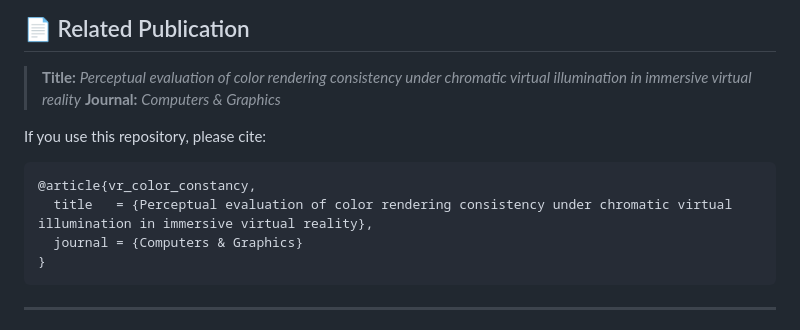
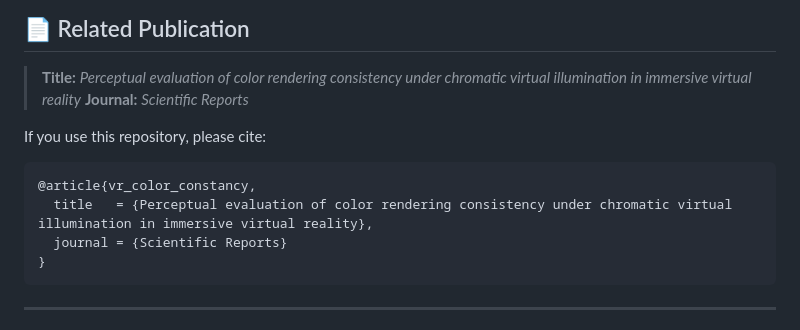
Before and after one commit to francisco-diaz-barrancas/VR-Color-Adaptation, a Markdown page: README.md, the part around the change. Rendered like a GitHub page.

Commit message:
Update journal reference in README

````diff
--- a/README.md
+++ b/README.md
@@ -8,14 +8,14 @@ The system has been developed in Unity and enables controlled perceptual experim
 ## 📄 Related Publication
 
 > **Title:** *Perceptual evaluation of color rendering consistency under chromatic virtual illumination in immersive virtual reality*
-> **Journal:** *Computers & Graphics*
+> **Journal:** *Scientific Reports*
 
 If you use this repository, please cite:
 
 ```bibtex
 @article{vr_color_constancy,
   title   = {Perceptual evaluation of color rendering consistency under chromatic virtual illumination in immersive virtual reality},
-  journal = {Computers & Graphics}
+  journal = {Scientific Reports}
 }
 ```
 
````
